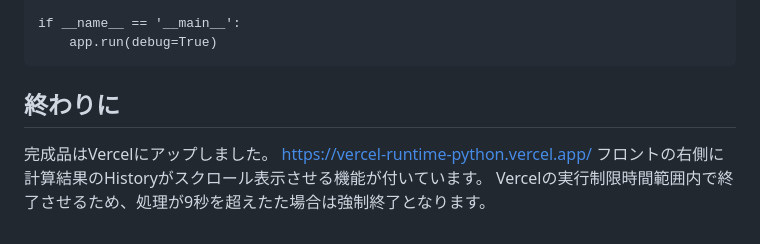
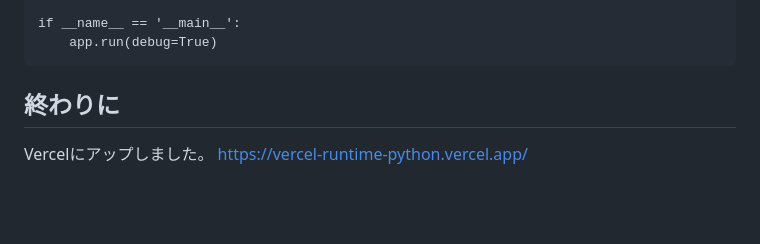
Before and after one commit to tztechno/vercel_runtime_python, a Markdown page: doc/zenn_runtime.md, the part around one of its changes. Rendered like a GitHub page; blank space fills up the shorter version.

````diff
--- a/doc/zenn_runtime.md
+++ b/doc/zenn_runtime.md
@@ -263,9 +363,6 @@ if __name__ == '__main__':
     app.run(debug=True)
 ```
 
-
 ## 終わりに
-完成品はVercelにアップしました。
+Vercelにアップしました。
 https://vercel-runtime-python.vercel.app/
-フロントの右側に計算結果のHistoryがスクロール表示させる機能が付いています。
-Vercelの実行制限時間範囲内で終了させるため、処理が9秒を超えたた場合は強制終了となります。
````
Also changed, not shown: other parts of doc/zenn_runtime.md (+106 -6 lines).
